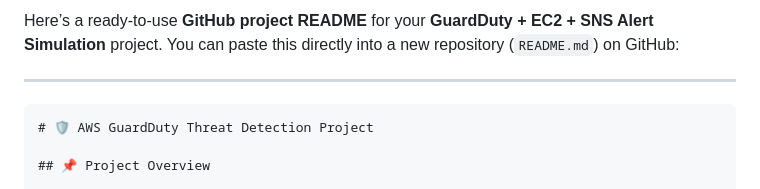
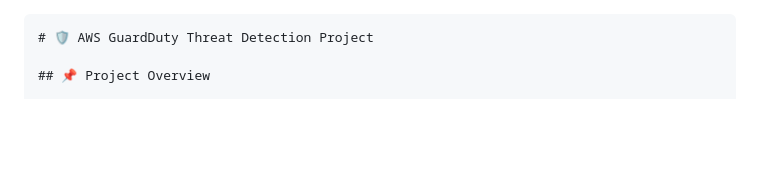
Before and after one commit to mkovy39/Cloud, a Markdown page: AWS_GuardDuty/Threat_Detection.md, the part around the change. Drawn GitHub-style; blank space fills up the shorter version.

````diff
--- a/AWS_GuardDuty/Threat_Detection.md
+++ b/AWS_GuardDuty/Threat_Detection.md
@@ -1,7 +1,3 @@
-Here’s a ready-to-use **GitHub project README** for your **GuardDuty + EC2 + SNS Alert Simulation** project. You can paste this directly into a new repository (`README.md`) on GitHub:
-
----
-
 ```markdown
 # 🛡️ AWS GuardDuty Threat Detection Project
 
````
